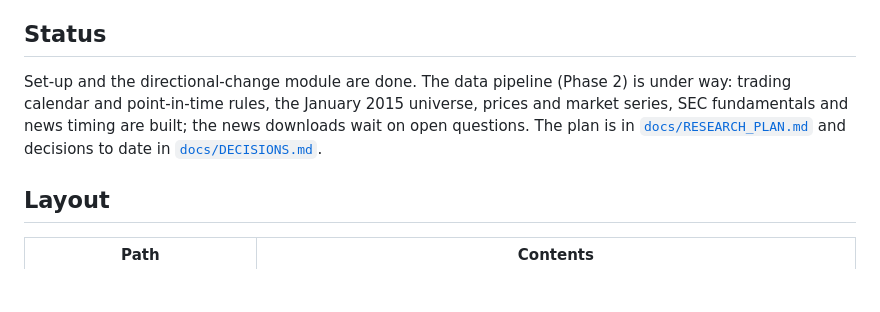
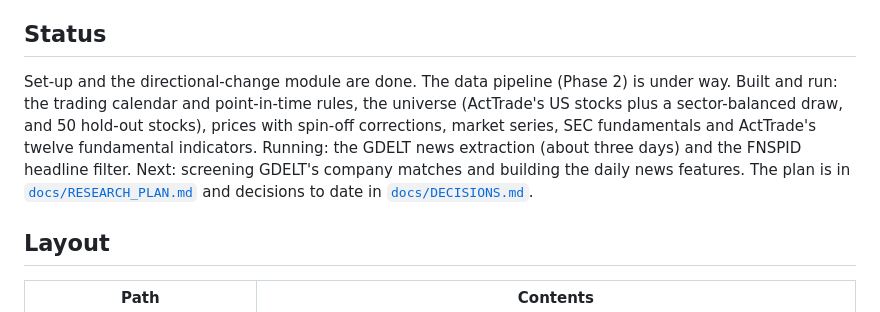
Before and after one commit to MKampouridis/regime-fusion-gp, a Markdown page: README.md, the part around the change. GitHub-like rendering; blank space fills up the shorter version.

```diff
--- a/README.md
+++ b/README.md
@@ -6,7 +6,7 @@ The project evolves strongly-typed genetic programming (GP) trading strategies w
 
 ## Status
 
-Set-up and the directional-change module are done. The data pipeline (Phase 2) is under way: trading calendar and point-in-time rules, the January 2015 universe, prices and market series, SEC fundamentals and news timing are built; the news downloads wait on open questions. The plan is in [`docs/RESEARCH_PLAN.md`](docs/RESEARCH_PLAN.md) and decisions to date in [`docs/DECISIONS.md`](docs/DECISIONS.md).
+Set-up and the directional-change module are done. The data pipeline (Phase 2) is under way. Built and run: the trading calendar and point-in-time rules, the universe (ActTrade's US stocks plus a sector-balanced draw, and 50 hold-out stocks), prices with spin-off corrections, market series, SEC fundamentals and ActTrade's twelve fundamental indicators. Running: the GDELT news extraction (about three days) and the FNSPID headline filter. Next: screening GDELT's company matches and building the daily news features. The plan is in [`docs/RESEARCH_PLAN.md`](docs/RESEARCH_PLAN.md) and decisions to date in [`docs/DECISIONS.md`](docs/DECISIONS.md).
 
 ## Layout
 
```
Also changed, not shown: docs/DATA.md (+22 -8 lines).
